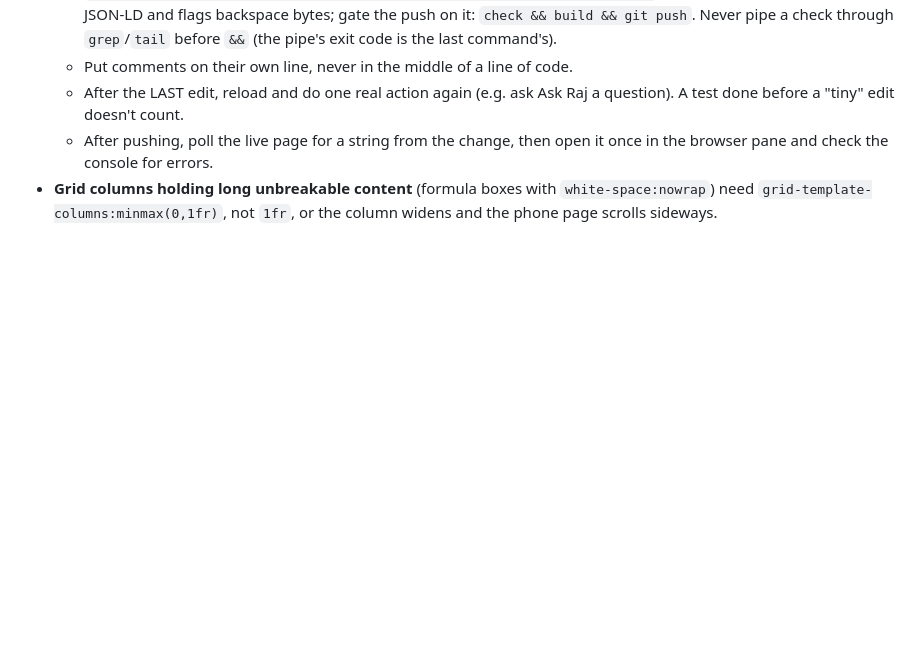
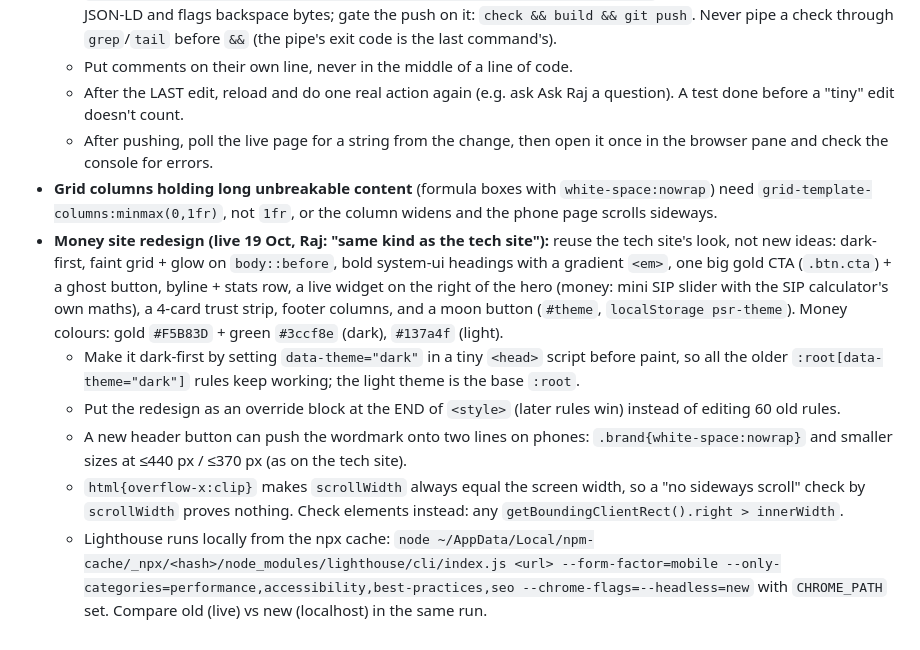
Before and after one commit to samjhowithraj-007/python-ai-chai, a Markdown page: _skills/website-app/SKILL.md, the part around the change. GitHub-like rendering; blank space fills up the shorter version.

Commit message:
website-app skill: money-site redesign lessons (dark-first via data-theme, override block, overflow clip check, local Lighthouse)
Co-Authored-By: Claude Opus 5.5 <noreply@anthropic.com>

```diff
--- a/_skills/website-app/SKILL.md
+++ b/_skills/website-app/SKILL.md
@@ -245,3 +245,18 @@ After any change to this skill, copy it to `C:\samjhowithraj\vlog1\.claude\skill
     the console for errors.
 - **Grid columns holding long unbreakable content** (formula boxes with `white-space:nowrap`) need
   `grid-template-columns:minmax(0,1fr)`, not `1fr`, or the column widens and the phone page scrolls sideways.
+- **Money site redesign (live 19 Oct, Raj: "same kind as the tech site"):** reuse the tech site's look, not new ideas:
+  dark-first, faint grid + glow on `body::before`, bold system-ui headings with a gradient `<em>`, one big gold CTA
+  (`.btn.cta`) + a ghost button, byline + stats row, a live widget on the right of the hero (money: mini SIP slider
+  with the SIP calculator's own maths), a 4-card trust strip, footer columns, and a moon button (`#theme`,
+  `localStorage psr-theme`). Money colours: gold `#F5B83D` + green `#3ccf8e` (dark), `#137a4f` (light).
+  - Make it dark-first by setting `data-theme="dark"` in a tiny `<head>` script before paint, so all the older
+    `:root[data-theme="dark"]` rules keep working; the light theme is the base `:root`.
+  - Put the redesign as an override block at the END of `<style>` (later rules win) instead of editing 60 old rules.
+  - A new header button can push the wordmark onto two lines on phones: `.brand{white-space:nowrap}` and smaller
+    sizes at ≤440 px / ≤370 px (as on the tech site).
+  - `html{overflow-x:clip}` makes `scrollWidth` always equal the screen width, so a "no sideways scroll" check by
+    `scrollWidth` proves nothing. Check elements instead: any `getBoundingClientRect().right > innerWidth`.
+  - Lighthouse runs locally from the npx cache: `node ~/AppData/Local/npm-cache/_npx/<hash>/node_modules/lighthouse/cli/index.js
+    <url> --form-factor=mobile --only-categories=performance,accessibility,best-practices,seo --chrome-flags=--headless=new`
+    with `CHROME_PATH` set. Compare old (live) vs new (localhost) in the same run.
```
